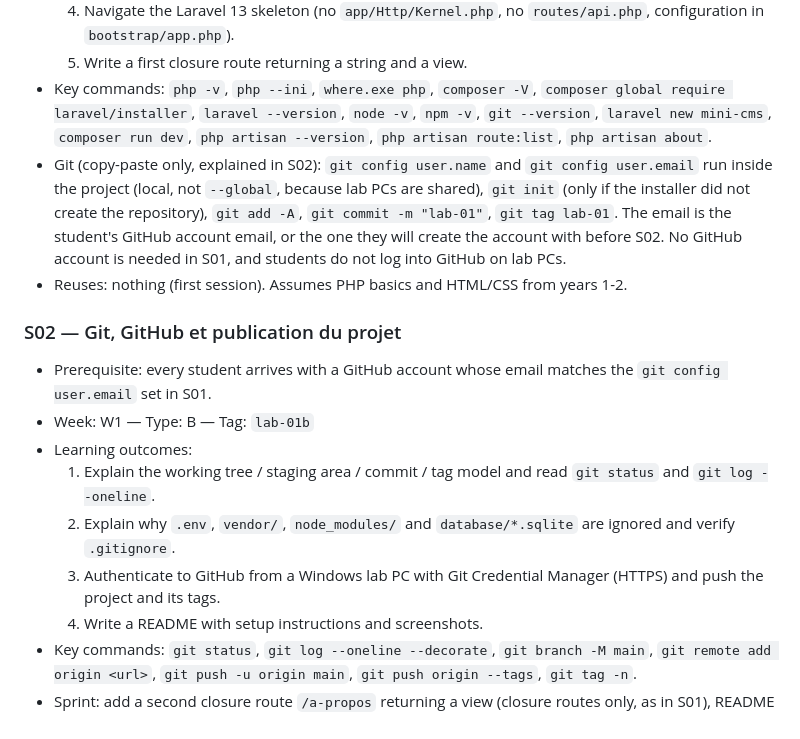
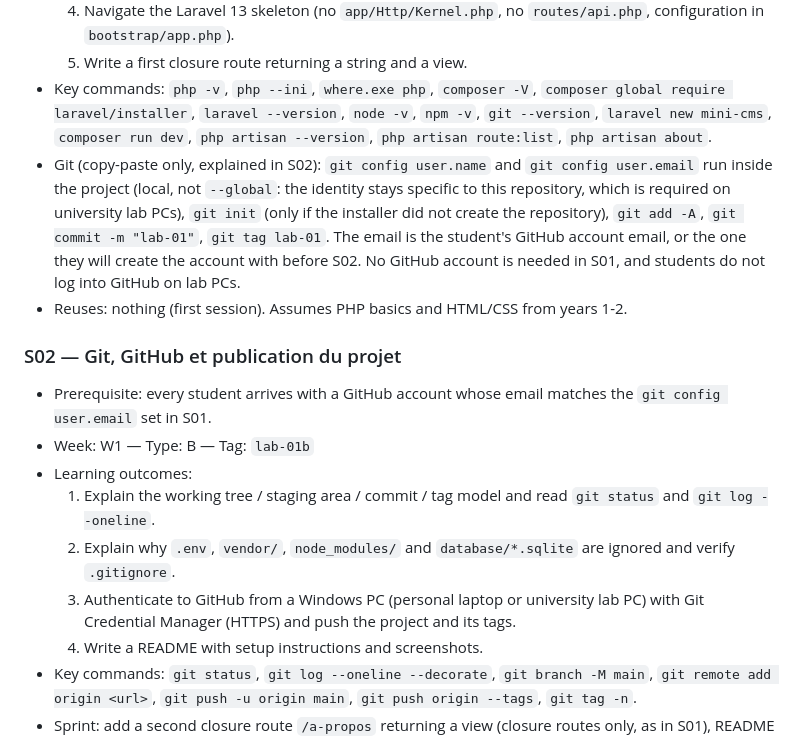
Before and after one commit to waelbouazizii/laravel-codelabs, a Markdown page: course-plan.md, the part around the change. Drawn GitHub-style.

```diff
--- a/course-plan.md
+++ b/course-plan.md
@@ -62,7 +62,7 @@ Final result: a small publishing platform with public pages, an authenticated ba
   4. Navigate the Laravel 13 skeleton (no `app/Http/Kernel.php`, no `routes/api.php`, configuration in `bootstrap/app.php`).
   5. Write a first closure route returning a string and a view.
 - Key commands: `php -v`, `php --ini`, `where.exe php`, `composer -V`, `composer global require laravel/installer`, `laravel --version`, `node -v`, `npm -v`, `git --version`, `laravel new mini-cms`, `composer run dev`, `php artisan --version`, `php artisan route:list`, `php artisan about`.
-- Git (copy-paste only, explained in S02): `git config user.name` and `git config user.email` run inside the project (local, not `--global`, because lab PCs are shared), `git init` (only if the installer did not create the repository), `git add -A`, `git commit -m "lab-01"`, `git tag lab-01`. The email is the student's GitHub account email, or the one they will create the account with before S02. No GitHub account is needed in S01, and students do not log into GitHub on lab PCs.
+- Git (copy-paste only, explained in S02): `git config user.name` and `git config user.email` run inside the project (local, not `--global`: the identity stays specific to this repository, which is required on university lab PCs), `git init` (only if the installer did not create the repository), `git add -A`, `git commit -m "lab-01"`, `git tag lab-01`. The email is the student's GitHub account email, or the one they will create the account with before S02. No GitHub account is needed in S01, and students do not log into GitHub on lab PCs.
 - Reuses: nothing (first session). Assumes PHP basics and HTML/CSS from years 1-2.
 
 ### S02 — Git, GitHub et publication du projet
@@ -71,7 +71,7 @@ Final result: a small publishing platform with public pages, an authenticated ba
 - Learning outcomes:
   1. Explain the working tree / staging area / commit / tag model and read `git status` and `git log --oneline`.
   2. Explain why `.env`, `vendor/`, `node_modules/` and `database/*.sqlite` are ignored and verify `.gitignore`.
-  3. Authenticate to GitHub from a Windows lab PC with Git Credential Manager (HTTPS) and push the project and its tags.
+  3. Authenticate to GitHub from a Windows PC (personal laptop or university lab PC) with Git Credential Manager (HTTPS) and push the project and its tags.
   4. Write a README with setup instructions and screenshots.
 - Key commands: `git status`, `git log --oneline --decorate`, `git branch -M main`, `git remote add origin <url>`, `git push -u origin main`, `git push origin --tags`, `git tag -n`.
 - Sprint: add a second closure route `/a-propos` returning a view (closure routes only, as in S01), README (project description, install steps bash + PowerShell, screenshots in `screenshots/`), push `lab-01` and `lab-01b`.
```
Also changed, not shown: CLAUDE.md (+2 -1 lines).
